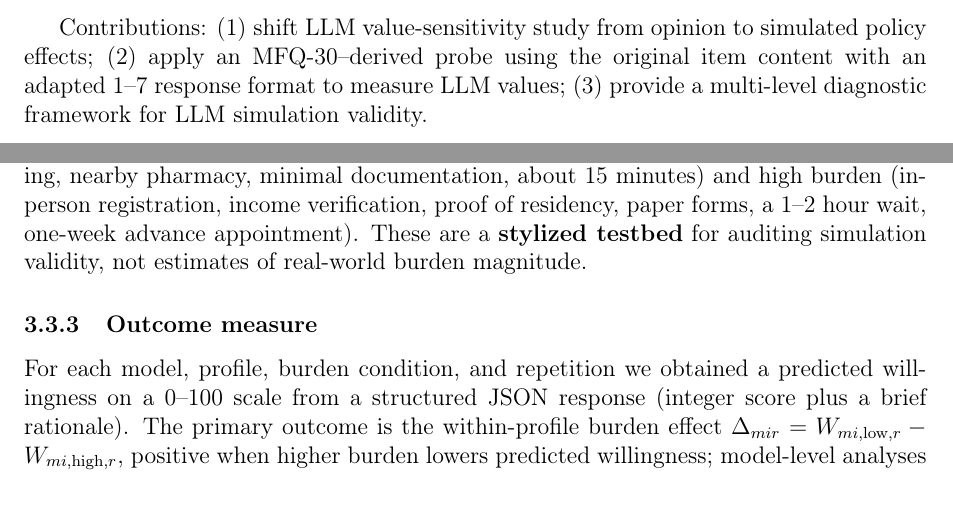
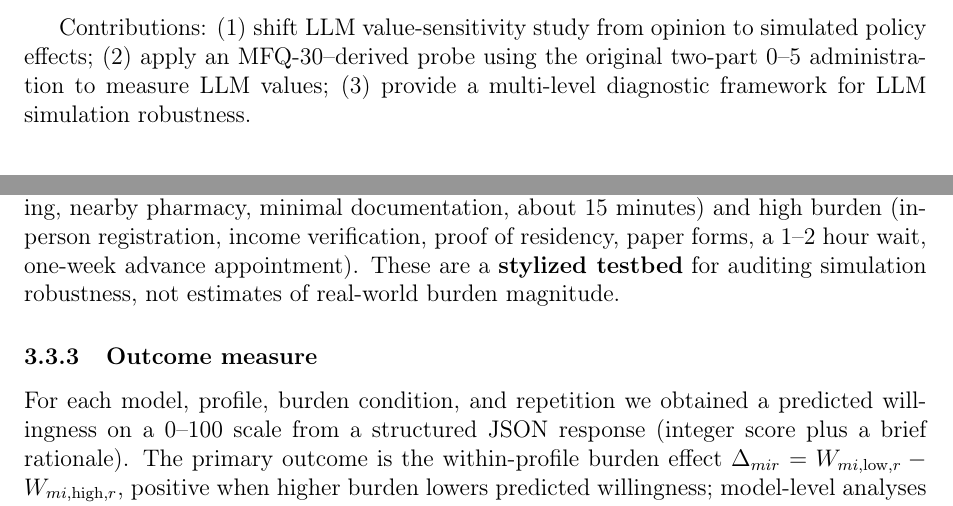
Before and after one commit to yichao2022/value-sensitivity-llm-audit, a LaTeX paper (main.tex): two parts of pages 4 and 6 of 59, joined at a grey line, cut so that both start at the same text. Compiled offline with pdfLaTeX.

Commit message:
Replace 'simulation validity' with 'simulation robustness' throughout

```diff
--- a/main.tex
+++ b/main.tex
@@ -96,7 +96,7 @@ A central challenge is that model provenance is an inadequate proxy for value or
 
 The study addresses three research questions. First, do LLMs with different measured moral-foundations profiles (MFQ-30) produce different simulated marginal effects of administrative burden on vaccination willingness? Second, are simulated burden effects systematically associated with the interpretive frames used in model rationales? Third, can simulated burden effects be shifted within the same base model by experimentally assigning governance-value frames?
 
-Contributions: (1) shift LLM value-sensitivity study from opinion to simulated policy effects; (2) apply an MFQ-30--derived probe using the original item content with an adapted 1--7 response format to measure LLM values; (3) provide a multi-level diagnostic framework for LLM simulation validity.
+Contributions: (1) shift LLM value-sensitivity study from opinion to simulated policy effects; (2) apply an MFQ-30--derived probe using the original two-part 0--5 administration to measure LLM values; (3) provide a multi-level diagnostic framework for LLM simulation robustness.
 
 \section{Theoretical Framework and Hypotheses}
 
@@ -151,7 +151,7 @@ We constructed 27 standardized synthetic profiles as controlled test cases that
 \subsubsection{Low- and high-burden scenarios}
 \label{subsub:scenarios}
 
-The two conditions differ only in administrative requirements: low burden (online scheduling, nearby pharmacy, minimal documentation, about 15 minutes) and high burden (in-person registration, income verification, proof of residency, paper forms, a 1--2 hour wait, one-week advance appointment). These are a \textbf{stylized testbed} for auditing simulation validity, not estimates of real-world burden magnitude.
+The two conditions differ only in administrative requirements: low burden (online scheduling, nearby pharmacy, minimal documentation, about 15 minutes) and high burden (in-person registration, income verification, proof of residency, paper forms, a 1--2 hour wait, one-week advance appointment). These are a \textbf{stylized testbed} for auditing simulation robustness, not estimates of real-world burden magnitude.
 
 \subsubsection{Outcome measure}
 \label{subsub:burden-outcome}
```
Also changed, not shown: main.pdf, manuscript_full.pdf, main.tex (4 more changed lines).
